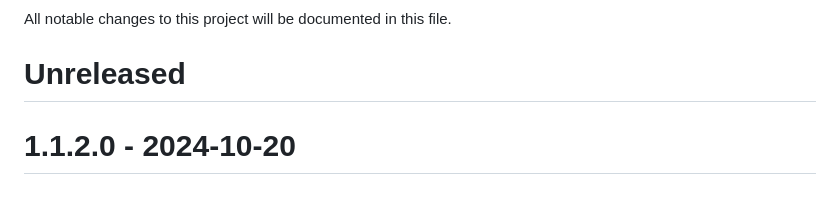
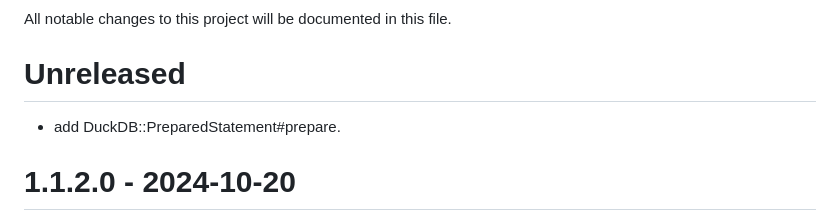
Before and after one commit to suketa/ruby-duckdb, a Markdown page: CHANGELOG.md, the part around the change. GitHub-like rendering.

Commit message:
update CHANGELOG entry.

```diff
--- a/CHANGELOG.md
+++ b/CHANGELOG.md
@@ -2,6 +2,7 @@
 
 All notable changes to this project will be documented in this file.
 # Unreleased
+- add DuckDB::PreparedStatement#prepare.
 
 # 1.1.2.0 - 2024-10-20
 - bump duckdb to 1.1.2.
```
